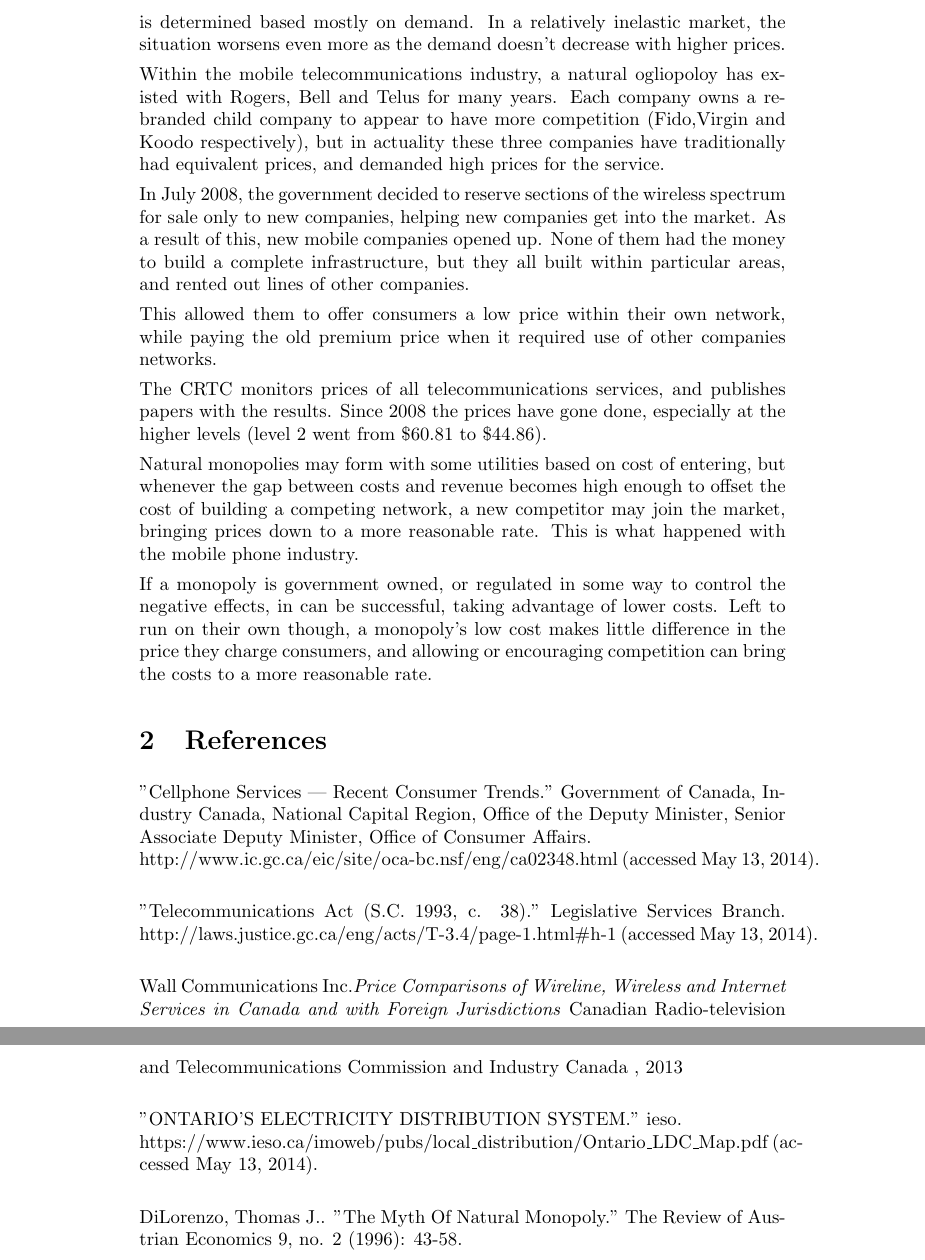
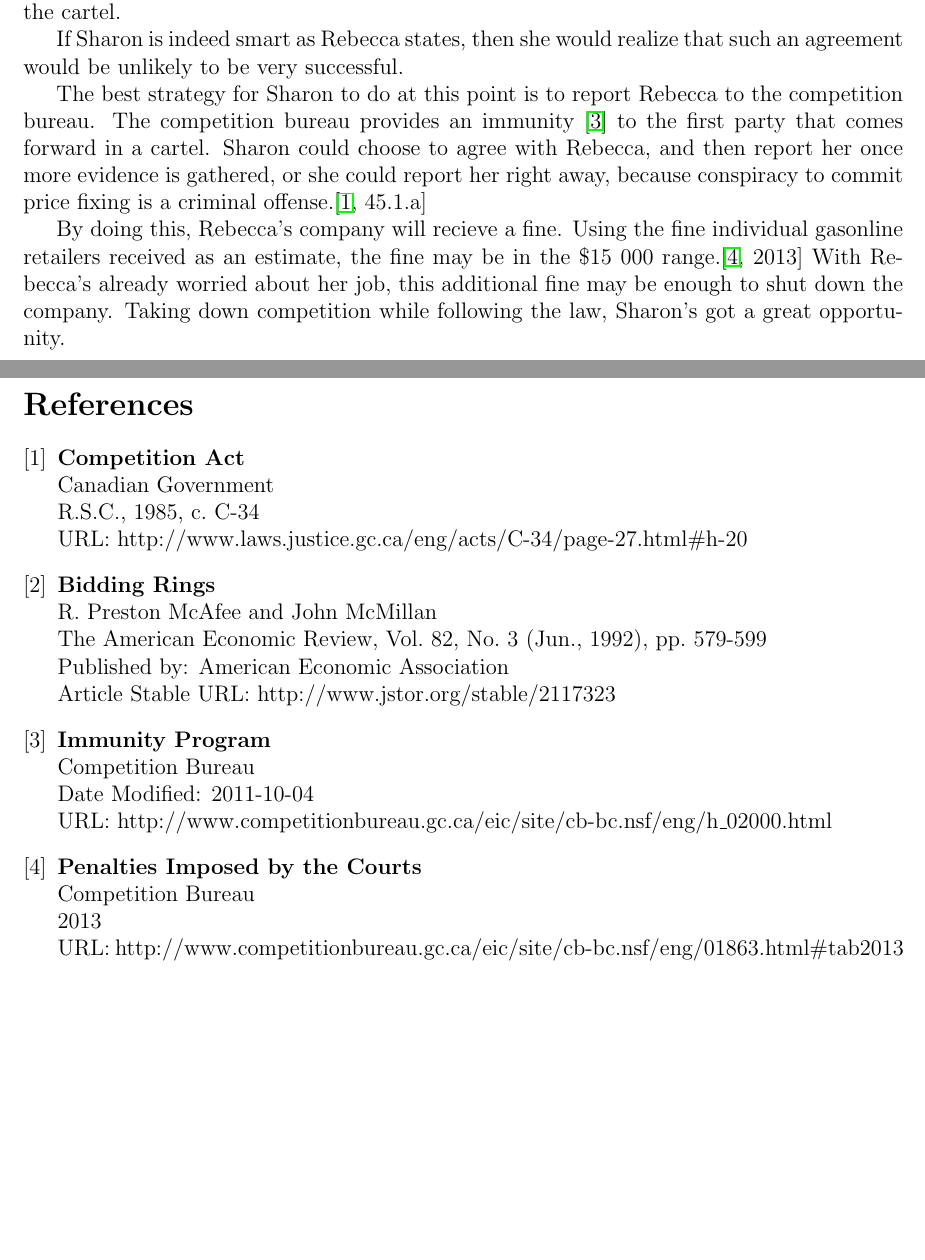
Before and after one commit to mirhagk/assignments, a LaTeX problem sheet (2N03/assignment2.tex): two parts of pages 2 and 3 of 3 before the commit and two parts of pages 1 and 2 of 2 after it, joined at a grey line, cut at the place of the change, the shorter picture padded with empty space. Compiled offline with pdfLaTeX.

Commit message:
Finished assignment 2

```diff
--- a/2N03/assignment2.tex
+++ b/2N03/assignment2.tex
@@ -3,4 +3,5 @@
 \usepackage{hyperref}
+\usepackage[margin=1.0in]{geometry}
 
 \title{\vspace{-3.5cm}Econ 2N03 - Problem 1\\I'll talk to the Competition Bureau}
 
@@ -28 +36,2 @@ McAfee and McMillian (bidding rings) argue that any successful cartel has 4 obst
 
+If Sharon was to agree to the deal, these 4 obstacles must be overcome. The third obstacle is the difficult one to overcome in this scenario. In order to maintain the cartel, new companies must be prevented from joining the industry. Cleaning services are a relatively easy industry to enter. Anyone can pick up some cleaning supplies and create a company. This makes it very difficult to ensure that new firms don't enter the market, or join in with the cartel.
@@ -30,53 +38,43 @@ If Sharon was to agree to the deal, these 4 obstacles must be overcome. The firs
 
+If Sharon is indeed smart as Rebecca states, then she would realize that such an agreement would be unlikely to be very successful.
 
-http://www.jstor.org.libaccess.lib.mcmaster.ca/stable/2117323?seq=1&uid=3739448&uid=2&uid=3737720&uid=4&sid=21103801816521&__redirected
+The best strategy for Sharon to do at this point is to report Rebecca to the competition bureau. The competition bureau provides an immunity \cite{immunity} to the first party that comes forward in a cartel. Sharon could choose to agree with Rebecca, and then report her once more evidence is gathered, or she could report her right away, because conspiracy to commit price fixing is a criminal offense.\cite[45.1.a]{compAct}
 
+By doing this, Rebecca's company will recieve a fine. Using the fine individual gasonline retailers received as an estimate, the fine may be in the \$15 000  range.\cite[2013]{penalties} With Rebecca's already worried about her job, this additional fine may be enough to shut down the company. Taking down competition while following the law, Sharon's got a great opportunity.
 
-Electric energy distribution in Ontario is handled through several local monopolies. Each region has a different company, and this company has a complete monopoly over distributing electricity in the area.
+\begin{thebibliography}{1}
 
-There is a lot of discussion about whether these monopolies should be enforced and regulated by the government. Some proponents argue that it'd be wasteful to have 2 competing power lines in the same area. The argument goes that since having a single line costs less, a single company owning those lines would be more efficient than multiple companies, and the lower costs would lead to lower prices.
+  \bibitem{compAct}
+\bold{Competition Act}\\
+Canadian Government\\
+R.S.C., 1985, c. C-34\\
+URL: http://www.laws.justice.gc.ca/eng/acts/C-34/page-27.html\#h-20
 
-The problem is that a monopoly can choose to set it's price to maximum profit, and is not forced into more competitive prices by other companies. In such a scenario, the lower costs may not have an affect on the output cost, which is determined based mostly on demand. In a relatively inelastic market, the situation worsens even more as the demand doesn't decrease with higher prices.
+  \bibitem{biddingRings}
 
-Within the mobile telecommunications industry, a natural ogliopoloy has existed with Rogers, Bell and Telus for many years. Each company owns a re-branded child company to appear to have more competition (Fido,Virgin and Koodo respectively), but in actuality these three companies have traditionally had equivalent prices, and demanded high prices for the service.
+\bold{Bidding Rings}\\
+R. Preston McAfee and John McMillan\\
+The American Economic Review, Vol. 82, No. 3 (Jun., 1992), pp. 579-599\\
+Published by: American Economic Association\\
+Article Stable URL: http://www.jstor.org/stable/2117323
 
-In July 2008, the government decided to reserve sections of the wireless spectrum for sale only to new companies, helping new companies get into the market. As a result of this, new mobile companies opened up. None of them had the money to build a complete infrastructure, but they all built within particular areas, and rented out lines of other companies.
+  \bibitem{immunity}
+\bold{Immunity Program}\\
+Competition Bureau\\
+Date Modified: 2011-10-04\\
+URL: http://www.competitionbureau.gc.ca/eic/site/cb-bc.nsf/eng/h\_02000.html
 
-This allowed them to offer consumers a low price within their own network, while paying the old premium price when it required use of other companies networks.
-
-The CRTC monitors prices of all telecommunications services, and publishes papers with the results. Since 2008 the prices have gone done, especially at the higher levels (level 2 went from \$60.81 to \$44.86).
-
-Natural monopolies may form with some utilities based on cost of entering, but whenever the gap between costs and revenue becomes high enough to offset the cost of building a competing network, a new competitor may join the market, bringing prices down to a more reasonable rate. This is what happened with the mobile phone industry.
-
-If a monopoly is government owned, or regulated in some way to control the negative effects, in can be successful, taking advantage of lower costs. Left to run on their own though, a monopoly's low cost makes little difference in the price they charge consumers, and allowing or encouraging competition can bring the costs to a more reasonable rate.
-
-\section{References}
-
-"Cellphone Services — Recent Consumer Trends." Government of Canada, Industry Canada, National Capital Region, Office of the Deputy Minister, Senior Associate Deputy Minister, Office of Consumer Affairs.\\ http://www.ic.gc.ca/eic/site/oca-bc.nsf/eng/ca02348.html (accessed May 13, 2014).\\
-
-"Telecommunications Act (S.C. 1993, c. 38)." Legislative Services Branch. http://laws.justice.gc.ca/eng/acts/T-3.4/page-1.html\#h-1 (accessed May 13, 2014).\\
-
-Wall Communications Inc.\textit{Price Comparisons of Wireline, Wireless and Internet Services in Canada and with Foreign Jurisdictions} Canadian Radio-television and Telecommunications Commission and Industry Canada , 2013\\
-
-"ONTARIO’S ELECTRICITY DISTRIBUTION SYSTEM." ieso.
- \\https://www.ieso.ca/imoweb/pubs/local\_distribution/Ontario\_LDC\_Map.pdf (accessed May 13, 2014).\\
-
-DiLorenzo, Thomas J.. "The Myth Of Natural Monopoly." The Review of Austrian Economics 9, no. 2 (1996): 43-58.\\
-
-%\url{http://www.ic.gc.ca/eic/site/oca-bc.nsf/eng/ca02348.html}
-
-%\url{http://laws.justice.gc.ca/eng/acts/T-3.4/page-1.html#h-1}
-
-%\url{http://www.crtc.gc.ca/eng/publications/reports/rp130422.pdf}
-
-%\url{https://www.ieso.ca/imoweb/pubs/local_distribution/Ontario_LDC_Map.pdf}
-
-%\cite{nigeria}
-
-%\cite{ahu61}
-
-%\bibliographystyle{te}
-
-%\bibliography{reference}
+  \bibitem{penalties}
+\bold{Penalties Imposed by the Courts}\\
+Competition Bureau\\
+2013\\
+URL: http://www.competitionbureau.gc.ca/eic/site/cb-bc.nsf/eng/01863.html\#tab2013
+\/*
+  \bibitem{breakdown}
+\bold{The Future of World Oil}\\
+Paul Eckbo
+Cambridge, MA: Ballinger, 19761976
+*/
+  \end{thebibliography}
 
 \end{document}
```
Also changed, not shown: 2N03/assignment2.pdf (added), 2N03/assignment2.tex (28 more changed lines).
